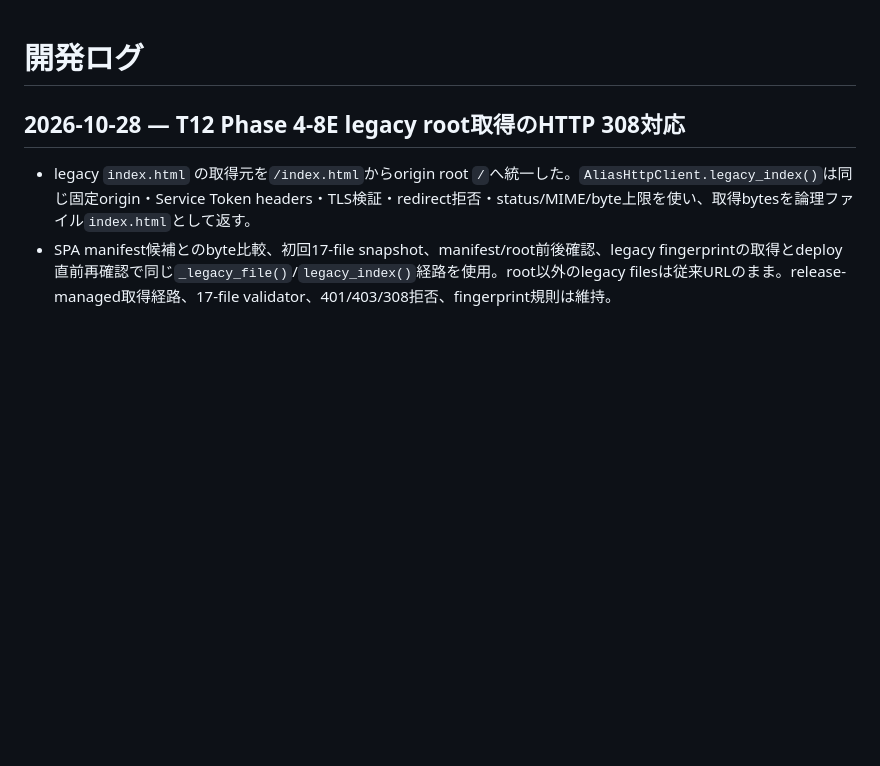
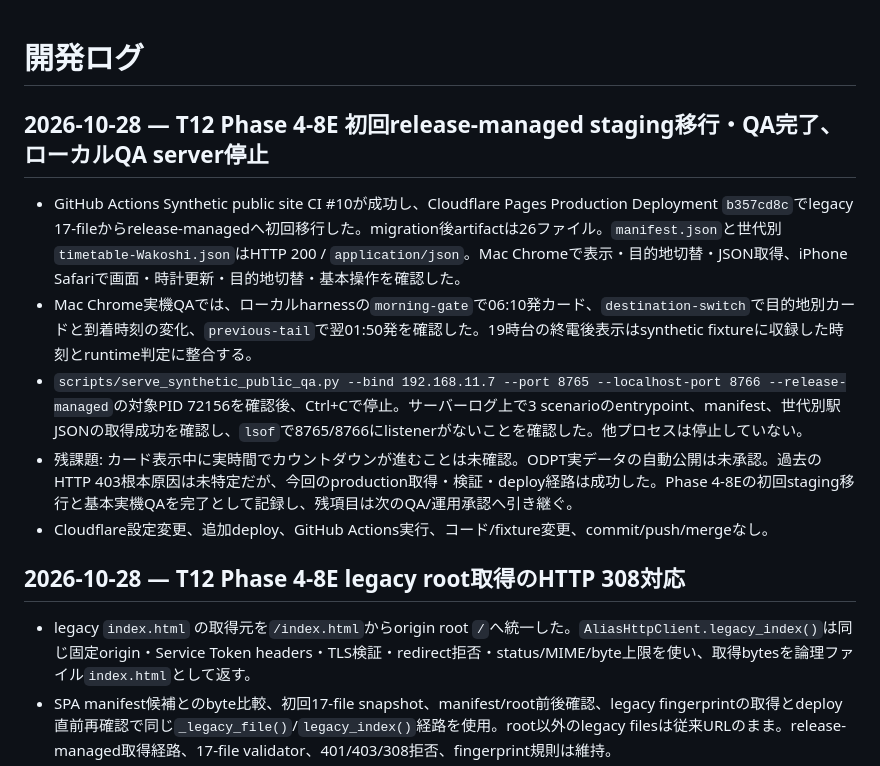
Before and after one commit to bwm2bwm/dotchi-ikebukuro, a Markdown page: docs/devlog.md, the part around the change. Drawn GitHub-style; blank space fills up the shorter version.

```diff
--- a/docs/devlog.md
+++ b/docs/devlog.md
@@ -1,4 +1,12 @@
 # 開発ログ
+
+## 2026-10-28 — T12 Phase 4-8E 初回release-managed staging移行・QA完了、ローカルQA server停止
+
+- GitHub Actions Synthetic public site CI #10が成功し、Cloudflare Pages Production Deployment `b357cd8c`でlegacy 17-fileからrelease-managedへ初回移行した。migration後artifactは26ファイル。`manifest.json`と世代別`timetable-Wakoshi.json`はHTTP 200 / `application/json`。Mac Chromeで表示・目的地切替・JSON取得、iPhone Safariで画面・時計更新・目的地切替・基本操作を確認した。
+- Mac Chrome実機QAでは、ローカルharnessの`morning-gate`で06:10発カード、`destination-switch`で目的地別カードと到着時刻の変化、`previous-tail`で翌01:50発を確認した。19時台の終電後表示はsynthetic fixtureに収録した時刻とruntime判定に整合する。
+- `scripts/serve_synthetic_public_qa.py --bind 192.168.11.7 --port 8765 --localhost-port 8766 --release-managed`の対象PID 72156を確認後、Ctrl+Cで停止。サーバーログ上で3 scenarioのentrypoint、manifest、世代別駅JSONの取得成功を確認し、`lsof`で8765/8766にlistenerがないことを確認した。他プロセスは停止していない。
+- 残課題: カード表示中に実時間でカウントダウンが進むことは未確認。ODPT実データの自動公開は未承認。過去のHTTP 403根本原因は未特定だが、今回のproduction取得・検証・deploy経路は成功した。Phase 4-8Eの初回staging移行と基本実機QAを完了として記録し、残項目は次のQA/運用承認へ引き継ぐ。
+- Cloudflare設定変更、追加deploy、GitHub Actions実行、コード/fixture変更、commit/push/mergeなし。
 
 ## 2026-10-28 — T12 Phase 4-8E legacy root取得のHTTP 308対応
 
```
Also changed, not shown: docs/project_state.md (+8 -1 lines).
